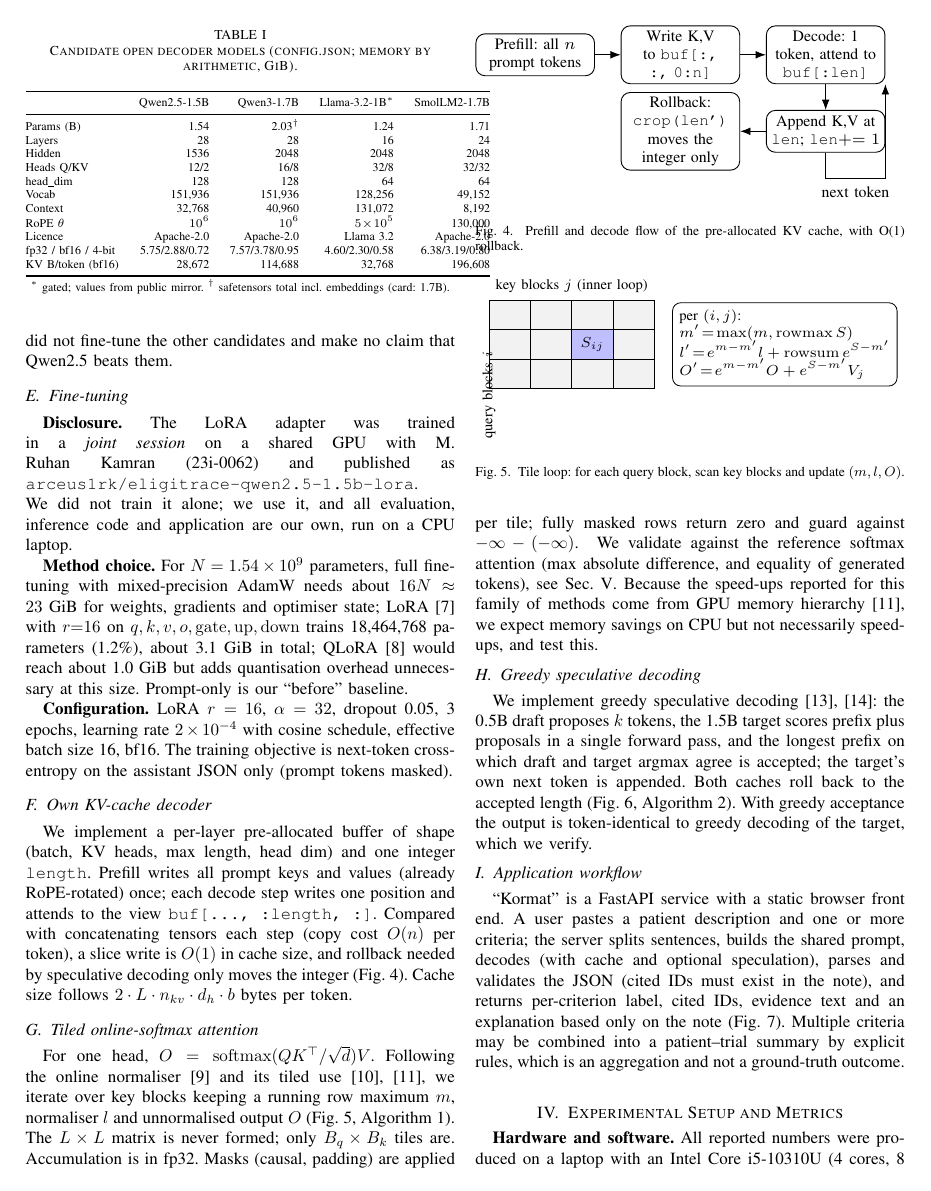
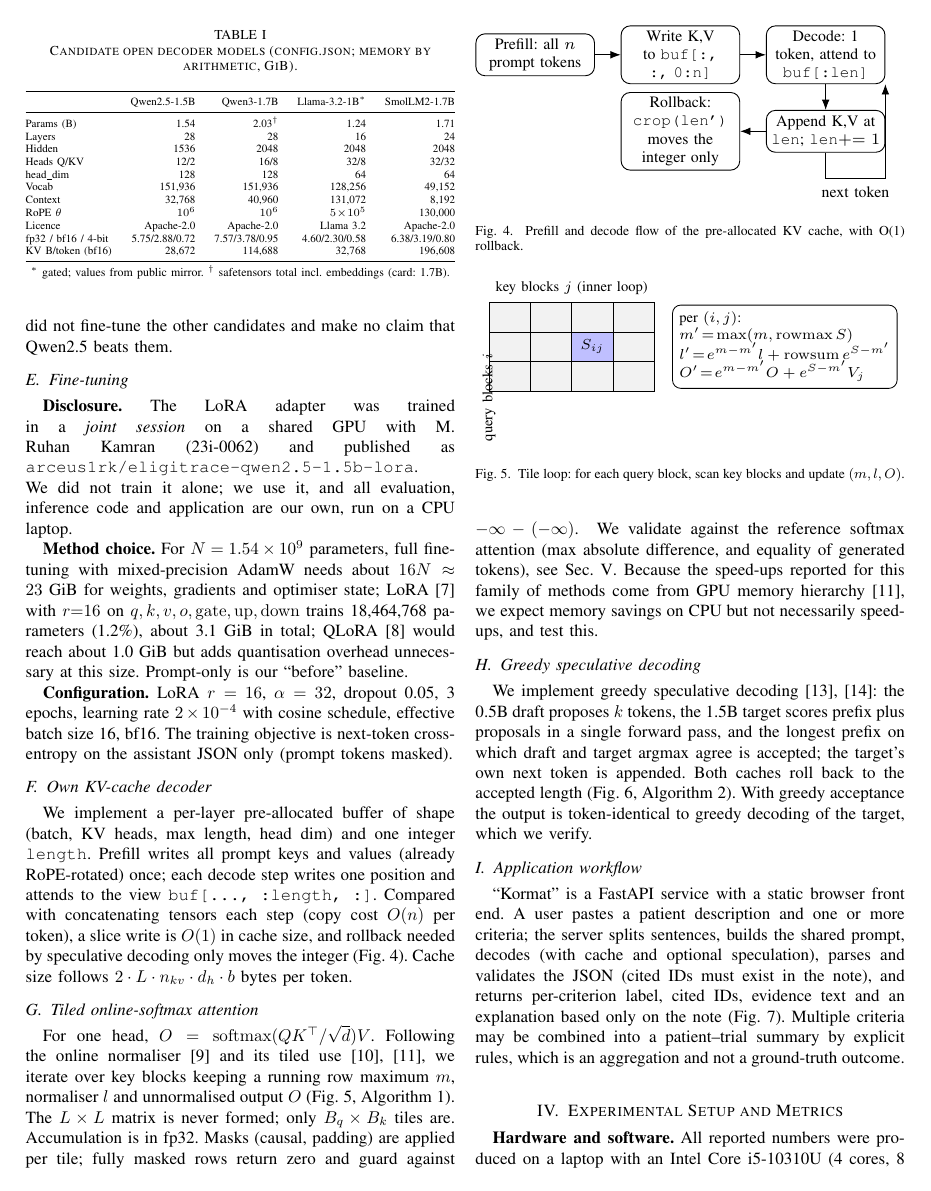
Before and after one commit to TahaGPT/Kormat, a LaTeX paper (report/main.tex, which reads report/sections/methods.tex): page 3 of 6. Compiled offline with pdfLaTeX.

Commit message:
TGA-43: compile paper with Tectonic (XeLaTeX): TeX Gyre Termes fonts, fit model table to column
Co-Authored-By: Claude Opus 5.5 <noreply@anthropic.com>

```diff
--- a/report/main.tex
+++ b/report/main.tex
@@ -1,6 +1,12 @@
 \documentclass[conference]{IEEEtran}
 \IEEEoverridecommandlockouts
 \usepackage{cite}
+\usepackage{iftex}
+\ifXeTeX % Tectonic/XeLaTeX: IEEEtran's Times (ptm) is a Type-1 font; use its OpenType clone instead
+  \usepackage{fontspec}
+  \setmainfont{texgyretermes}[Extension=.otf,UprightFont=*-regular,BoldFont=*-bold,ItalicFont=*-italic,BoldItalicFont=*-bolditalic]
+  \setmonofont{texgyrecursor}[Extension=.otf,UprightFont=*-regular,BoldFont=*-bold,ItalicFont=*-italic,BoldItalicFont=*-bolditalic]
+\fi
 \usepackage{amsmath,amssymb,amsfonts}
 \usepackage{algorithm}
 \usepackage{algpseudocode}
--- a/report/sections/methods.tex
+++ b/report/sections/methods.tex
@@ -37,6 +37,7 @@ Table~\ref{tab:models} compares four open-weight decoder candidates using the \t
 \caption{Candidate open decoder models (config.json; memory by arithmetic, GiB).}
 \label{tab:models}
 \centering\scriptsize
+\resizebox{\columnwidth}{!}{%
 \begin{tabular}{@{}lrrrr@{}}
 \toprule
  & Qwen2.5-1.5B & Qwen3-1.7B & Llama-3.2-1B$^{\ast}$ & SmolLM2-1.7B \\
@@ -53,7 +54,7 @@ Licence & Apache-2.0 & Apache-2.0 & Llama 3.2 & Apache-2.0 \\
 fp32 / bf16 / 4-bit & 5.75/2.88/0.72 & 7.57/3.78/0.95 & 4.60/2.30/0.58 & 6.38/3.19/0.80 \\
 KV B/token (bf16) & 28,672 & 114,688 & 32,768 & 196,608 \\
 \bottomrule
-\end{tabular}\\[2pt]
+\end{tabular}}\\[2pt]
 {\scriptsize $^{\ast}$ gated; values from public mirror. $^{\dagger}$ safetensors total incl.\ embeddings (card: 1.7B).}
 \end{table}
 % TODO-INTERPRET: Table models: GQA drives the KV-bytes column; why CPU RAM (15 GB) rules out larger caches; weights fit.
```
Also changed, not shown: Makefile, report/main.pdf (added).
